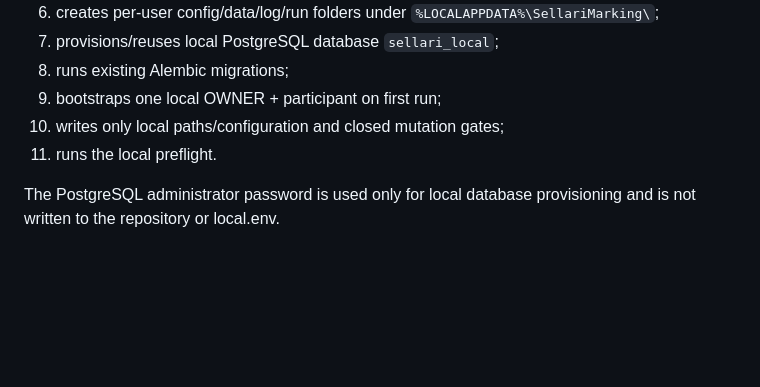
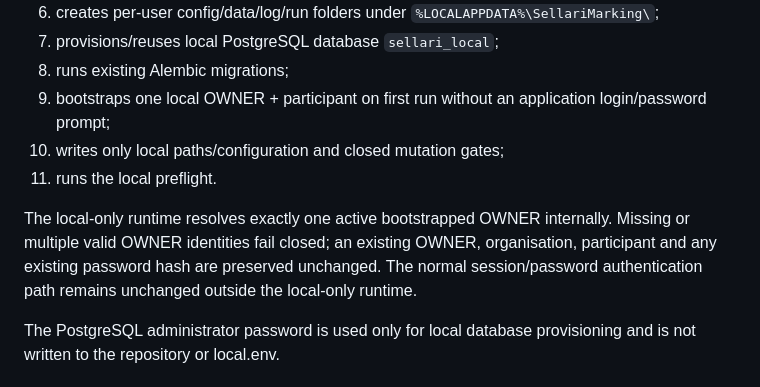
Before and after one commit to Maximka7163/FBS_CHZ, a Markdown page: LOCAL_README.md, the part around the change. Drawn GitHub-style; blank space fills up the shorter version.

Commit message:
docs(local): document single-user no-login mode

```diff
--- a/LOCAL_README.md
+++ b/LOCAL_README.md
@@ -44,9 +44,11 @@ The setup:
 6. creates per-user config/data/log/run folders under `%LOCALAPPDATA%\SellariMarking\`;
 7. provisions/reuses local PostgreSQL database `sellari_local`;
 8. runs existing Alembic migrations;
-9. bootstraps one local OWNER + participant on first run;
+9. bootstraps one local OWNER + participant on first run without an application login/password prompt;
 10. writes only local paths/configuration and closed mutation gates;
 11. runs the local preflight.
+
+The local-only runtime resolves exactly one active bootstrapped OWNER internally. Missing or multiple valid OWNER identities fail closed; an existing OWNER, organisation, participant and any existing password hash are preserved unchanged. The normal session/password authentication path remains unchanged outside the local-only runtime.
 
 The PostgreSQL administrator password is used only for local database provisioning and is not written to the repository or local.env.
 
```
